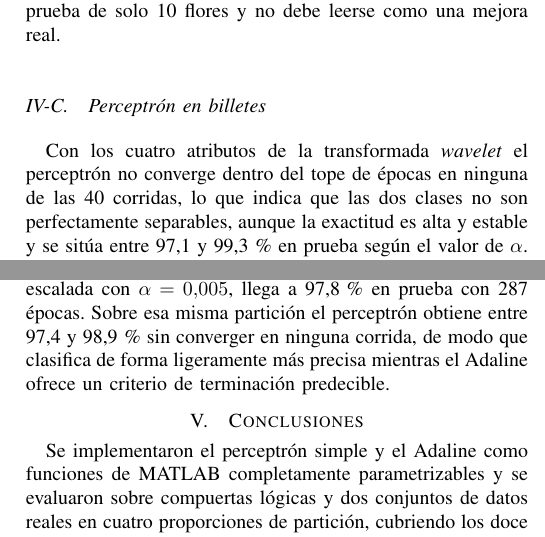
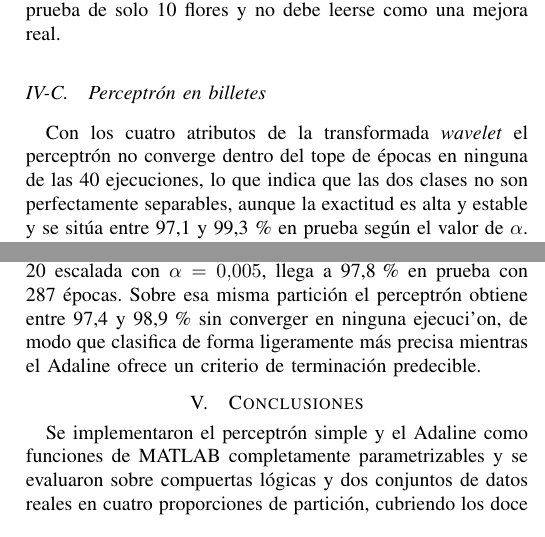
Before and after one commit to Checho019/maestria-inteligencia-computacional, a LaTeX paper (Taller 1/informe/main.tex): two parts of the columns of pages 4 and 6 of 6, joined at a grey line, cut so that both start at the same text. The pictures show the PDF file Taller 1/informe/main.pdf that the author committed with the source.

Commit message:
Taller 1: datos de autor en el informe y ajuste de vocabulario

```diff
--- a/Taller 1/informe/main.tex
+++ b/Taller 1/informe/main.tex
@@ -146,7 +146,7 @@ OR  & 4 & 24,1 & 6,3  & 4,2  & 3,7  & 4,2  & 6,0 \\
 
 El umbral tambi\'en influye en la velocidad de convergencia. En las compuertas de dos entradas, con $\theta = -1$ la AND requiere 8,0 \'epocas y la OR 9,6, con $\theta = 0$ requieren 4,9 y 4,6, y con $\theta = 1$ requieren 2,8 y 2,0. Dado que los pesos iniciales son positivos, un umbral positivo mantiene la neurona inactiva ante los patrones con pocas entradas activas, que corresponden a la salida deseada en la mayor\'ia de las filas de ambas compuertas, y por eso el n\'umero de correcciones necesarias disminuye.
 
-La codificaci\'on de la salida result\'o ser el par\'ametro con el efecto m\'as marcado, y se muestra en la Tabla \ref{tab:codif}. Con salida en $\{-1,1\}$ las tres reglas convergen. Con salida en $\{0,1\}$ las reglas \eqref{eq:r2} y \eqref{eq:r3} siguen convergiendo, pero la regla \eqref{eq:r1} no converge en ninguna de las 20 corridas. La causa es algebraica. Cuando la salida deseada es 0 se obtiene $\Delta W_i = d(x) X_i = 0$, de manera que la neurona no recibe correcci\'on alguna de los patrones que deber\'ian producir salida baja y solo aprende a activarse. Con la codificaci\'on $\{-1,1\}$ esos mismos patrones desplazan los pesos en direcci\'on negativa.
+La codificaci\'on de la salida result\'o ser el par\'ametro con el efecto m\'as marcado, y se muestra en la Tabla \ref{tab:codif}. Con salida en $\{-1,1\}$ las tres reglas convergen. Con salida en $\{0,1\}$ las reglas \eqref{eq:r2} y \eqref{eq:r3} siguen convergiendo, pero la regla \eqref{eq:r1} no converge en ninguna de las 20 ejecuciones. La causa es algebraica. Cuando la salida deseada es 0 se obtiene $\Delta W_i = d(x) X_i = 0$, de manera que la neurona no recibe correcci\'on alguna de los patrones que deber\'ian producir salida baja y solo aprende a activarse. Con la codificaci\'on $\{-1,1\}$ esos mismos patrones desplazan los pesos en direcci\'on negativa.
 
 \begin{table}[!t]
 \caption{Efecto de la codificaci\'on de la salida en el perceptr\'on de dos entradas, 20 semillas, $\alpha = 0{,}1$.}
@@ -201,7 +201,7 @@ B & 90-10 & 200,0 & 95,4  & 100,0 \\
 
 \subsection{Perceptr\'on en billetes}
 
-Con los cuatro atributos de la transformada \textit{wavelet} el perceptr\'on no converge dentro del tope de \'epocas en ninguna de las 40 corridas, lo que indica que las dos clases no son perfectamente separables, aunque la exactitud es alta y estable y se sit\'ua entre 97,1 y 99,3\,\% en prueba seg\'un el valor de $\alpha$. La Tabla \ref{tab:perc_bank} resume los promedios por partici\'on y condici\'on de escalado. El escalado al rango $[0,1]$ no mejora el resultado del perceptr\'on, y de hecho la mejor exactitud, de 99,3\,\% en la partici\'on 60-40 con $\alpha = 0{,}05$, se obtiene sin escalar. Este comportamiento es coherente con el modelo, ya que el escal\'on depende solo del signo de la suma ponderada y un cambio de escala en las entradas se compensa con un cambio de escala en los pesos \cite{lecun1998}. En el mejor caso, de 549 billetes de prueba el perceptr\'on clasifica mal 4.
+Con los cuatro atributos de la transformada \textit{wavelet} el perceptr\'on no converge dentro del tope de \'epocas en ninguna de las 40 ejecuciones, lo que indica que las dos clases no son perfectamente separables, aunque la exactitud es alta y estable y se sit\'ua entre 97,1 y 99,3\,\% en prueba seg\'un el valor de $\alpha$. La Tabla \ref{tab:perc_bank} resume los promedios por partici\'on y condici\'on de escalado. El escalado al rango $[0,1]$ no mejora el resultado del perceptr\'on, y de hecho la mejor exactitud, de 99,3\,\% en la partici\'on 60-40 con $\alpha = 0{,}05$, se obtiene sin escalar. Este comportamiento es coherente con el modelo, ya que el escal\'on depende solo del signo de la suma ponderada y un cambio de escala en las entradas se compensa con un cambio de escala en los pesos \cite{lecun1998}. En el mejor caso, de 549 billetes de prueba el perceptr\'on clasifica mal 4.
 
 \begin{table}[!t]
 \caption{Perceptr\'on en billetes, promedio sobre $\alpha \in \{0{,}01, 0{,}05, 0{,}1, 0{,}5, 1\}$. Ninguna corrida convergi\'o en 200 \'epocas. Exactitud en \%.}
@@ -322,7 +322,7 @@ B & 90-10 & 359 & 2,67 & 97,0 & 100,0 \\
 
 \subsection{Adaline en billetes}
 
-En este conjunto el escalado pasa de ser irrelevante a ser determinante, como muestra la Tabla \ref{tab:ada_bank}. Sin escalar, con $\alpha = 0{,}05$ el error diverge en una o dos \'epocas en las cuatro particiones y la exactitud desciende al nivel del azar, entre 34,3 y 62,0\,\%. Con $\alpha = 0{,}01$ el error ya no diverge pero permanece alto y la exactitud queda entre 92,3 y 97,3\,\%, y solo con valores iguales o inferiores a 0,001 se obtienen resultados entre 96,1 y 97,5\,\%. La causa es la magnitud de la curtosis, que alcanza 17,9, ya que en la regla delta la correcci\'on es proporcional a la entrada y una entrada de magnitud grande amplifica el paso efectivo \cite{lecun1998}. Con las entradas escaladas al rango $[0,1]$ cualquier valor de $\alpha$ entre 0,001 y 0,05 produce entre 95,9 y 97,8\,\%, y solo $\alpha = 10^{-4}$ resulta demasiado lento y se queda entre 88,9 y 93,4\,\% al agotar las 500 \'epocas. El escalado no eleva la exactitud m\'axima, que sin escalar tambi\'en llega a 97,5\,\% con $\alpha$ peque\~no, sino que hace al entrenamiento insensible al valor de $\alpha$ dentro de un rango amplio. La Fig. \ref{fig:ada_bank} muestra las dos situaciones. El mejor caso, la partici\'on 80-20 escalada con $\alpha = 0{,}005$, llega a 97,8\,\% en prueba con 287 \'epocas. Sobre esa misma partici\'on el perceptr\'on obtiene entre 97,4 y 98,9\,\% sin converger en ninguna corrida, de modo que clasifica de forma ligeramente m\'as precisa mientras el Adaline ofrece un criterio de terminaci\'on predecible.
+En este conjunto el escalado pasa de ser irrelevante a ser determinante, como muestra la Tabla \ref{tab:ada_bank}. Sin escalar, con $\alpha = 0{,}05$ el error diverge en una o dos \'epocas en las cuatro particiones y la exactitud desciende al nivel del azar, entre 34,3 y 62,0\,\%. Con $\alpha = 0{,}01$ el error ya no diverge pero permanece alto y la exactitud queda entre 92,3 y 97,3\,\%, y solo con valores iguales o inferiores a 0,001 se obtienen resultados entre 96,1 y 97,5\,\%. La causa es la magnitud de la curtosis, que alcanza 17,9, ya que en la regla delta la correcci\'on es proporcional a la entrada y una entrada de magnitud grande amplifica el paso efectivo \cite{lecun1998}. Con las entradas escaladas al rango $[0,1]$ cualquier valor de $\alpha$ entre 0,001 y 0,05 produce entre 95,9 y 97,8\,\%, y solo $\alpha = 10^{-4}$ resulta demasiado lento y se queda entre 88,9 y 93,4\,\% al agotar las 500 \'epocas. El escalado no eleva la exactitud m\'axima, que sin escalar tambi\'en llega a 97,5\,\% con $\alpha$ peque\~no, sino que hace al entrenamiento insensible al valor de $\alpha$ dentro de un rango amplio. La Fig. \ref{fig:ada_bank} muestra las dos situaciones. El mejor caso, la partici\'on 80-20 escalada con $\alpha = 0{,}005$, llega a 97,8\,\% en prueba con 287 \'epocas. Sobre esa misma partici\'on el perceptr\'on obtiene entre 97,4 y 98,9\,\% sin converger en ninguna ejecuci'on, de modo que clasifica de forma ligeramente m\'as precisa mientras el Adaline ofrece un criterio de terminaci\'on predecible.
 
 \begin{table}[!t]
 \caption{Adaline en billetes. Exactitud en prueba en \% por partici\'on y $\alpha$, sin escalar y con escalado min-max. Se marca con $\infty$ la divergencia del $EC$.}
@@ -357,7 +357,7 @@ s\'i & 90-10 & 93,4 & 96,4 & 96,4 & 96,4 & 96,4 \\
 
 Se implementaron el perceptr\'on simple y el Adaline como funciones de MATLAB completamente parametrizables y se evaluaron sobre compuertas l\'ogicas y dos conjuntos de datos reales en cuatro proporciones de partici\'on, cubriendo los doce puntos del taller.
 
-El perceptr\'on con cualquiera de las tres reglas resuelve las compuertas AND y OR de 2, 3 y 4 entradas en menos de 20 \'epocas en promedio con $\alpha = 0{,}1$, siempre que la salida se codifique en $\{-1,1\}$, ya que con la codificaci\'on $\{0,1\}$ la primera regla queda inutilizada porque multiplicar por $d(x) = 0$ elimina la correcci\'on. En Iris separa \textit{setosa} con 100\,\% de exactitud y en billetes alcanza 99,3\,\% sin escalar las entradas, aunque no converge en ninguna corrida porque las clases no son perfectamente separables.
+El perceptr\'on con cualquiera de las tres reglas resuelve las compuertas AND y OR de 2, 3 y 4 entradas en menos de 20 \'epocas en promedio con $\alpha = 0{,}1$, siempre que la salida se codifique en $\{-1,1\}$, ya que con la codificaci\'on $\{0,1\}$ la primera regla queda inutilizada porque multiplicar por $d(x) = 0$ elimina la correcci\'on. En Iris separa \textit{setosa} con 100\,\% de exactitud y en billetes alcanza 99,3\,\% sin escalar las entradas, aunque no converge en ninguna ejecuci'on porque las clases no son perfectamente separables.
 
 El Adaline resuelve las mismas compuertas entre 53 y 128 \'epocas usando la tolerancia de cambio del $EC$ como criterio de parada, con 100\,\% de exactitud salvo en la AND de 4 entradas y en las OR de 3 y 4 entradas, donde la soluci\'on de m\'inimos cuadrados deja un patr\'on mal clasificado. Minimizar el error cuadr\'atico de la salida lineal no equivale a minimizar el error de clasificaci\'on. En Iris iguala al perceptr\'on y en billetes alcanza 97,8\,\% con las entradas escaladas, mientras que sin escalar el error diverge para $\alpha = 0{,}05$ y la exactitud desciende al nivel del azar.
 
```
Also changed, not shown: Taller 1/entrega/Informe_Taller1.pdf, Taller 1/informe/main.pdf, Taller 1/informe/main.tex (8 more changed lines), 1 other file.
